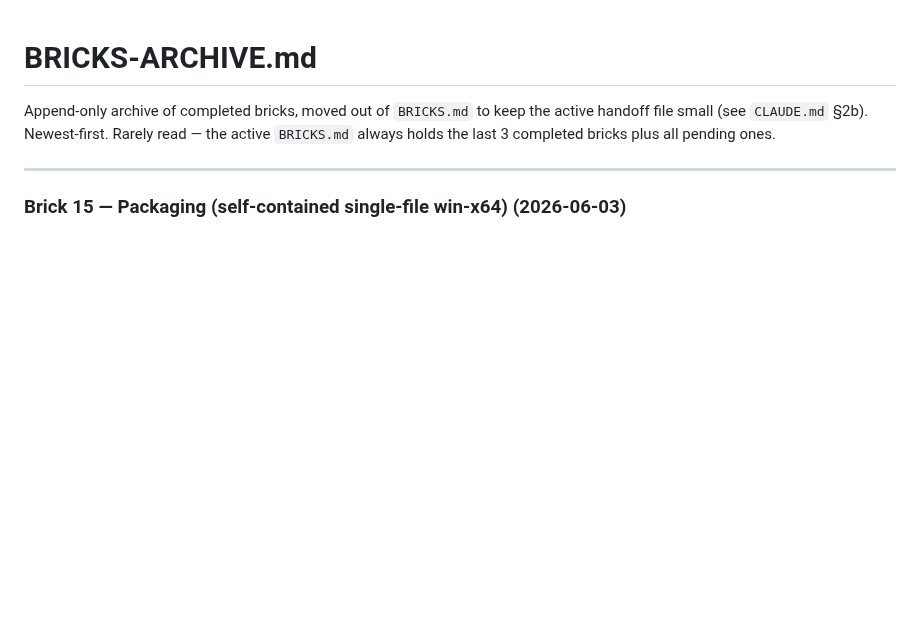
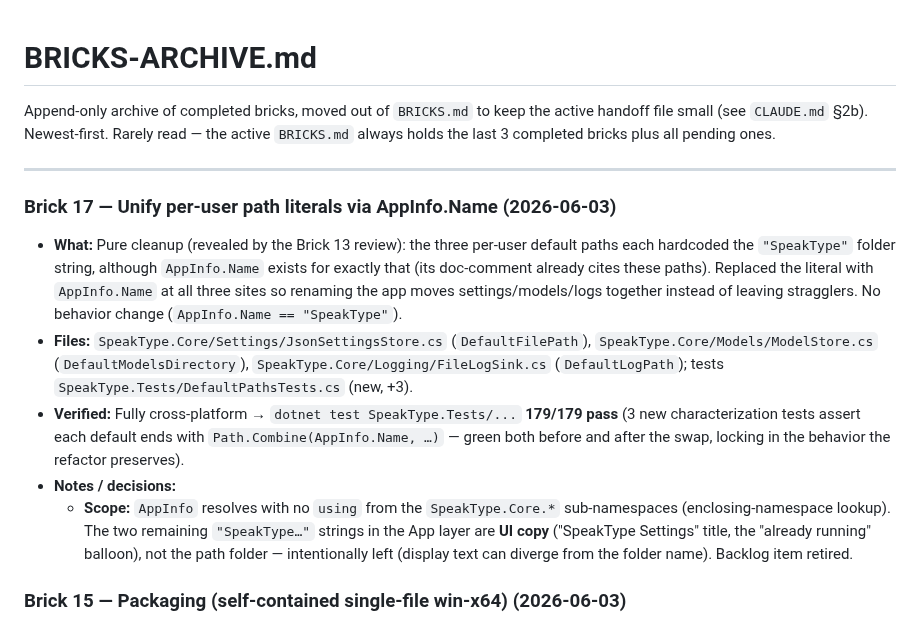
Before and after one commit to omkareshwar-tripathi/Sidekit, a Markdown page: BRICKS-ARCHIVE.md, the part around the change. Drawn GitHub-style; blank space fills up the shorter version.

Commit message:
docs(bricks): mark brick-UI-3 done; archive 17
Co-Authored-By: Claude Opus 4.8 (1M context) <noreply@anthropic.com>

```diff
--- a/BRICKS-ARCHIVE.md
+++ b/BRICKS-ARCHIVE.md
@@ -3,6 +3,13 @@
 Append-only archive of completed bricks, moved out of `BRICKS.md` to keep the active handoff file small (see `CLAUDE.md` §2b). Newest-first. Rarely read — the active `BRICKS.md` always holds the last 3 completed bricks plus all pending ones.
 
 ---
+
+### Brick 17 — Unify per-user path literals via AppInfo.Name (2026-06-03)
+- **What:** Pure cleanup (revealed by the Brick 13 review): the three per-user default paths each hardcoded the `"SpeakType"` folder string, although `AppInfo.Name` exists for exactly that (its doc-comment already cites these paths). Replaced the literal with `AppInfo.Name` at all three sites so renaming the app moves settings/models/logs together instead of leaving stragglers. No behavior change (`AppInfo.Name == "SpeakType"`).
+- **Files:** `SpeakType.Core/Settings/JsonSettingsStore.cs` (`DefaultFilePath`), `SpeakType.Core/Models/ModelStore.cs` (`DefaultModelsDirectory`), `SpeakType.Core/Logging/FileLogSink.cs` (`DefaultLogPath`); tests `SpeakType.Tests/DefaultPathsTests.cs` (new, +3).
+- **Verified:** Fully cross-platform → `dotnet test SpeakType.Tests/...` **179/179 pass** (3 new characterization tests assert each default ends with `Path.Combine(AppInfo.Name, …)` — green both before and after the swap, locking in the behavior the refactor preserves).
+- **Notes / decisions:**
+  - **Scope:** `AppInfo` resolves with no `using` from the `SpeakType.Core.*` sub-namespaces (enclosing-namespace lookup). The two remaining `"SpeakType…"` strings in the App layer are **UI copy** ("SpeakType Settings" title, the "already running" balloon), not the path folder — intentionally left (display text can diverge from the folder name). Backlog item retired.
 
 ### Brick 15 — Packaging (self-contained single-file win-x64) (2026-06-03)
 - **What:** Finalized v1 packaging (spec Feature 26): the documented publish command now produces **one self-contained, single-file `win-x64` `.exe`** that runs on a clean machine with no .NET install. The fix that makes it a *true* single file is `IncludeNativeLibrariesForSelfExtract` in the App csproj — without it, single-file publish drops the native whisper.cpp libraries (`Whisper.net.Runtime`) *beside* the exe; with it they're embedded and self-extracted at launch. Added a README (the repo had none) documenting build/test/run, the publish command + output path, and the expected unsigned-app SmartScreen warning. Added a CI **publish smoke step** that runs the spec publish command and asserts the exe is produced, so a broken packaging config fails the build instead of only surfacing on the clean-machine test.
```
Also changed, not shown: BRICKS.md (+8 -10 lines).
